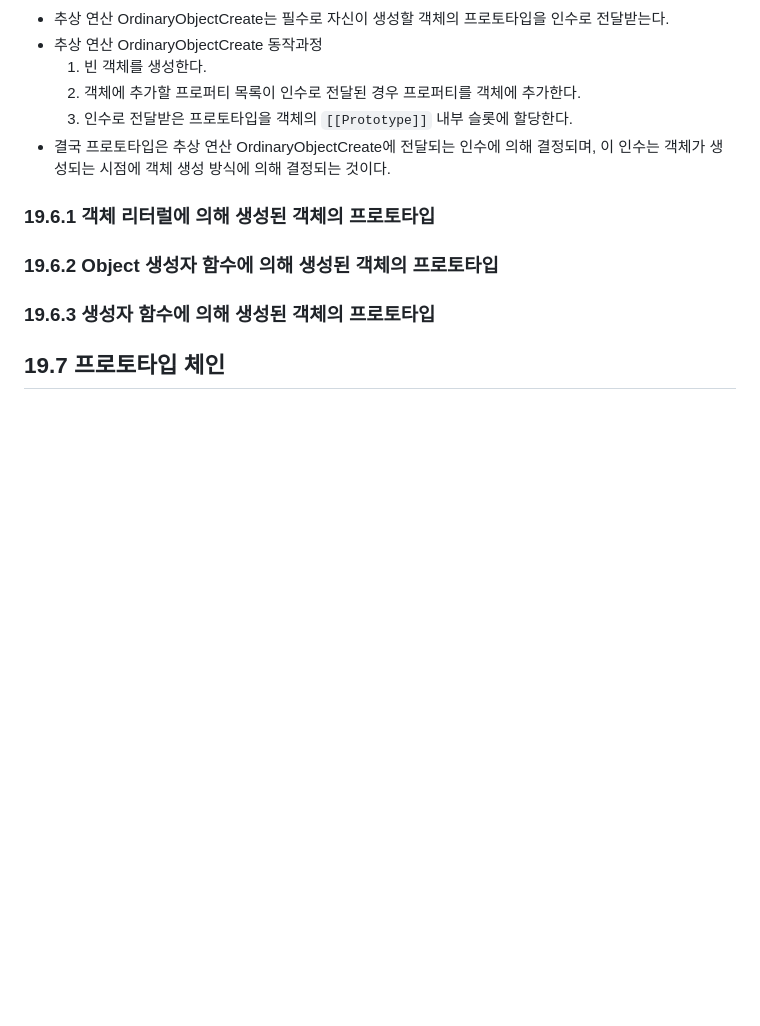
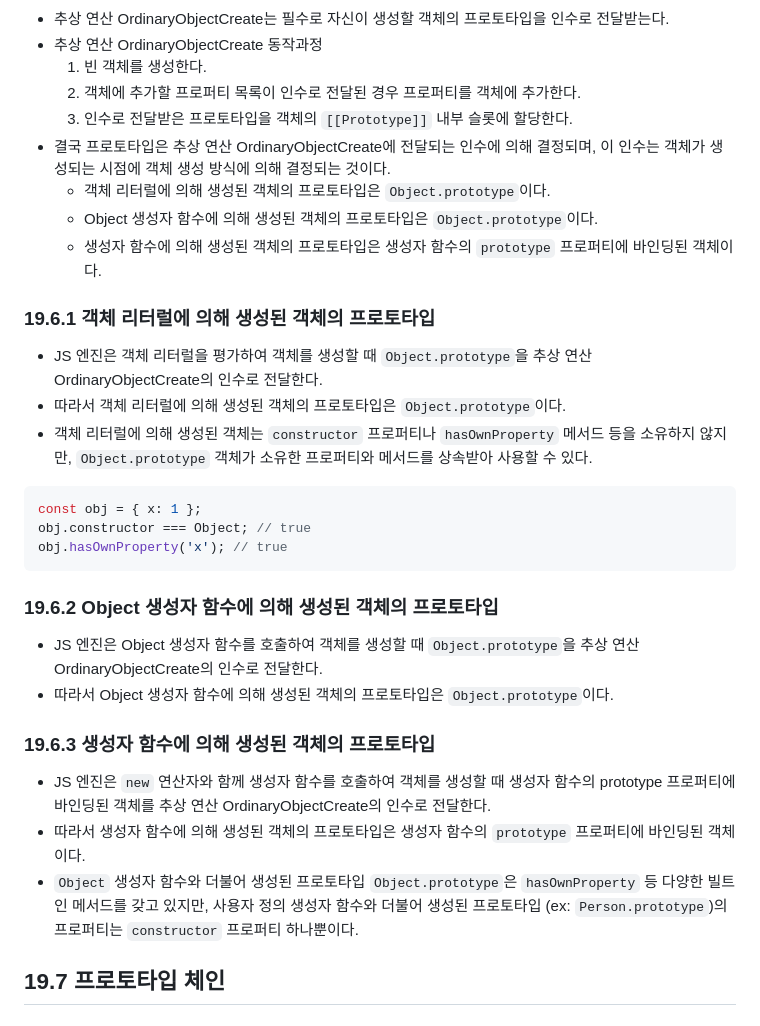
Before and after one commit to ryan-kim-dev/js-fundamentals, a Markdown page: til/w5_til/prototype.md, the part around the change. GitHub-like rendering; blank space fills up the shorter version.

Commit message:
Docs: Edit prototype.md

````diff
--- a/til/w5_til/prototype.md
+++ b/til/w5_til/prototype.md
@@ -297,12 +297,32 @@ window.Object === Object; // true
   2.  객체에 추가할 프로퍼티 목록이 인수로 전달된 경우 프로퍼티를 객체에 추가한다.
   3.  인수로 전달받은 프로토타입을 객체의 `[[Prototype]]` 내부 슬롯에 할당한다.
 - 결국 프로토타입은 추상 연산 OrdinaryObjectCreate에 전달되는 인수에 의해 결정되며, 이 인수는 객체가 생성되는 시점에 객체 생성 방식에 의해 결정되는 것이다.
+  - 객체 리터럴에 의해 생성된 객체의 프로토타입은 `Object.prototype`이다.
+  - Object 생성자 함수에 의해 생성된 객체의 프로토타입은 `Object.prototype`이다.
+  - 생성자 함수에 의해 생성된 객체의 프로토타입은 생성자 함수의 `prototype` 프로퍼티에 바인딩된 객체이다.
 
 ### 19.6.1 객체 리터럴에 의해 생성된 객체의 프로토타입
 
+- JS 엔진은 객체 리터럴을 평가하여 객체를 생성할 때 `Object.prototype`을 추상 연산 OrdinaryObjectCreate의 인수로 전달한다.
+- 따라서 객체 리터럴에 의해 생성된 객체의 프로토타입은 `Object.prototype`이다.
+- 객체 리터럴에 의해 생성된 객체는 `constructor` 프로퍼티나 `hasOwnProperty` 메서드 등을 소유하지 않지만, `Object.prototype` 객체가 소유한 프로퍼티와 메서드를 상속받아 사용할 수 있다.
+
+```js
+const obj = { x: 1 };
+obj.constructor === Object; // true
+obj.hasOwnProperty('x'); // true
+```
+
 ### 19.6.2 Object 생성자 함수에 의해 생성된 객체의 프로토타입
 
+- JS 엔진은 Object 생성자 함수를 호출하여 객체를 생성할 때 `Object.prototype`을 추상 연산 OrdinaryObjectCreate의 인수로 전달한다.
+- 따라서 Object 생성자 함수에 의해 생성된 객체의 프로토타입은 `Object.prototype`이다.
+
 ### 19.6.3 생성자 함수에 의해 생성된 객체의 프로토타입
+
+- JS 엔진은 `new` 연산자와 함께 생성자 함수를 호출하여 객체를 생성할 때 생성자 함수의 prototype 프로퍼티에 바인딩된 객체를 추상 연산 OrdinaryObjectCreate의 인수로 전달한다.
+- 따라서 생성자 함수에 의해 생성된 객체의 프로토타입은 생성자 함수의 `prototype` 프로퍼티에 바인딩된 객체이다.
+- `Object` 생성자 함수와 더불어 생성된 프로토타입 `Object.prototype`은 `hasOwnProperty` 등 다양한 빌트인 메서드를 갖고 있지만, 사용자 정의 생성자 함수와 더불어 생성된 프로토타입 (ex: `Person.prototype`)의 프로퍼티는 `constructor` 프로퍼티 하나뿐이다.
 
 ## 19.7 프로토타입 체인
 
````
